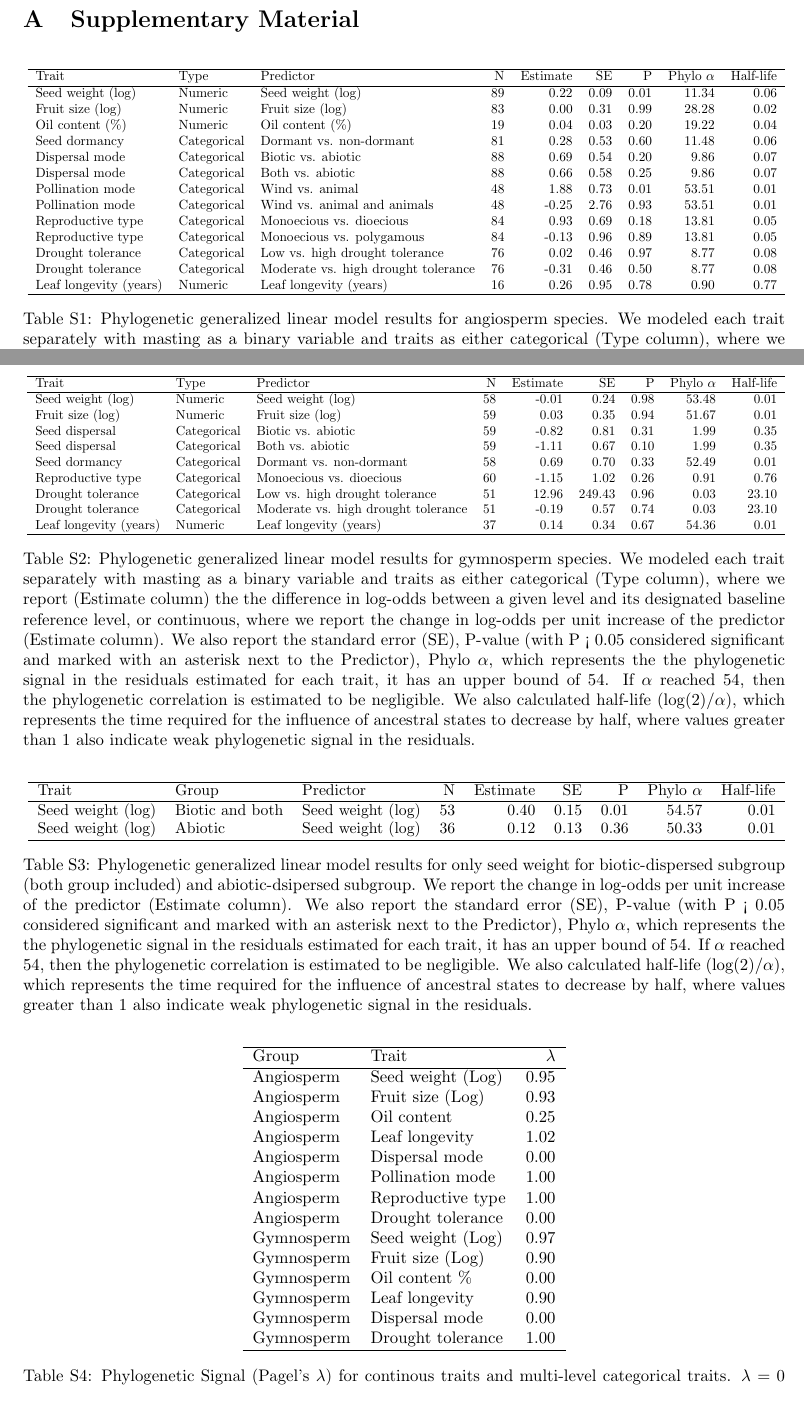
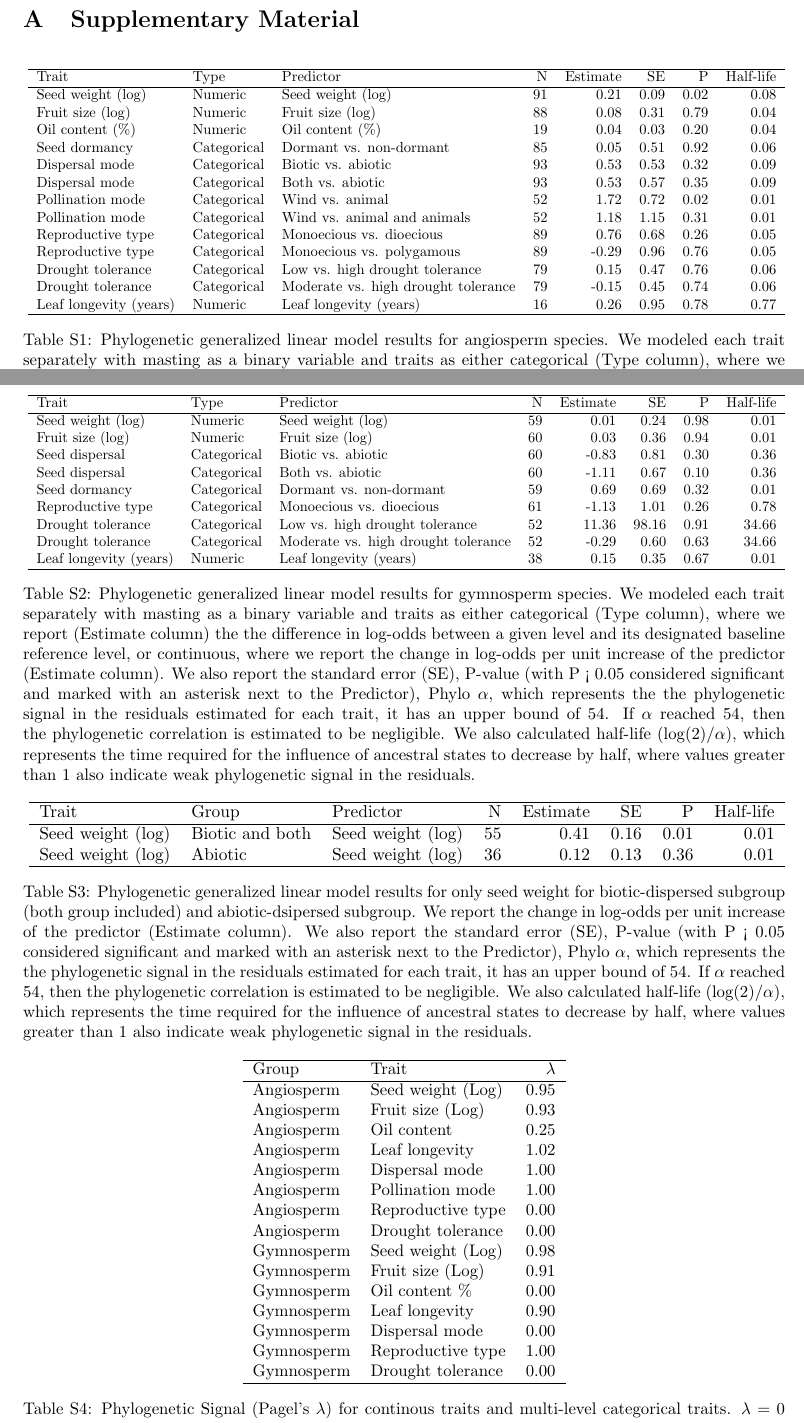
Before and after one commit to wangxm-forest/mast_trait, a LaTeX document (docs/paperWritten.tex): two parts of pages 7 and 8 of 9, joined at a grey line, cut so that both start at the same text. Compiled offline with pdfLaTeX; a LaTeX package or settings file that is missing is left out.

```diff
--- a/docs/paperWritten.tex
+++ b/docs/paperWritten.tex
@@ -88,25 +88,25 @@
 \begin{table}[ht]
 \centering
 \resizebox{\textwidth}{!}{
-% latex table generated in R 4.2.3 by xtable 1.8-4 package
-% Sun Jul 12 10:23:16 2026
-\begin{tabular}{lllrrrrrr}
+% latex table generated in R 4.2.3 by xtable 1.8-8 package
+% Sat Sep  5 15:12:08 2026
+\begin{tabular}{lllrrrrr}
   \hline
-Trait & Type & Predictor & N & Estimate & SE & P & Phylo $\alpha$ & Half-life \\
+Trait & Type & Predictor & N & Estimate & SE & P & Half-life \\
   \hline
-Seed weight (log) & Numeric & Seed weight (log) &  89 & 0.22 & 0.09 & 0.01 & 11.34 & 0.06 \\
-  Fruit size (log) & Numeric & Fruit size (log) &  83 & 0.00 & 0.31 & 0.99 & 28.28 & 0.02 \\
-  Oil content (\%) & Numeric & Oil content (\%) &  19 & 0.04 & 0.03 & 0.20 & 19.22 & 0.04 \\
-  Seed dormancy & Categorical & Dormant vs. non-dormant &  81 & 0.28 & 0.53 & 0.60 & 11.48 & 0.06 \\
-  Dispersal mode & Categorical & Biotic vs. abiotic &  88 & 0.69 & 0.54 & 0.20 & 9.86 & 0.07 \\
-  Dispersal mode & Categorical & Both vs. abiotic &  88 & 0.66 & 0.58 & 0.25 & 9.86 & 0.07 \\
-  Pollination mode & Categorical & Wind vs. animal &  48 & 1.88 & 0.73 & 0.01 & 53.51 & 0.01 \\
-  Pollination mode & Categorical & Wind vs. animal and animals &  48 & -0.25 & 2.76 & 0.93 & 53.51 & 0.01 \\
-  Reproductive type & Categorical & Monoecious vs. dioecious &  84 & 0.93 & 0.69 & 0.18 & 13.81 & 0.05 \\
-  Reproductive type & Categorical & Monoecious vs. polygamous &  84 & -0.13 & 0.96 & 0.89 & 13.81 & 0.05 \\
-  Drought tolerance & Categorical & Low vs. high drought tolerance &  76 & 0.02 & 0.46 & 0.97 & 8.77 & 0.08 \\
-  Drought tolerance & Categorical & Moderate vs. high drought tolerance &  76 & -0.31 & 0.46 & 0.50 & 8.77 & 0.08 \\
-  Leaf longevity (years) & Numeric & Leaf longevity (years) &  16 & 0.26 & 0.95 & 0.78 & 0.90 & 0.77 \\
+Seed weight (log) & Numeric & Seed weight (log) &  91 & 0.21 & 0.09 & 0.02 & 0.08 \\
+  Fruit size (log) & Numeric & Fruit size (log) &  88 & 0.08 & 0.31 & 0.79 & 0.04 \\
+  Oil content (\%) & Numeric & Oil content (\%) &  19 & 0.04 & 0.03 & 0.20 & 0.04 \\
+  Seed dormancy & Categorical & Dormant vs. non-dormant &  85 & 0.05 & 0.51 & 0.92 & 0.06 \\
+  Dispersal mode & Categorical & Biotic vs. abiotic &  93 & 0.53 & 0.53 & 0.32 & 0.09 \\
+  Dispersal mode & Categorical & Both vs. abiotic &  93 & 0.53 & 0.57 & 0.35 & 0.09 \\
+  Pollination mode & Categorical & Wind vs. animal &  52 & 1.72 & 0.72 & 0.02 & 0.01 \\
+  Pollination mode & Categorical & Wind vs. animal and animals &  52 & 1.18 & 1.15 & 0.31 & 0.01 \\
+  Reproductive type & Categorical & Monoecious vs. dioecious &  89 & 0.76 & 0.68 & 0.26 & 0.05 \\
+  Reproductive type & Categorical & Monoecious vs. polygamous &  89 & -0.29 & 0.96 & 0.76 & 0.05 \\
+  Drought tolerance & Categorical & Low vs. high drought tolerance &  79 & 0.15 & 0.47 & 0.76 & 0.06 \\
+  Drought tolerance & Categorical & Moderate vs. high drought tolerance &  79 & -0.15 & 0.45 & 0.74 & 0.06 \\
+  Leaf longevity (years) & Numeric & Leaf longevity (years) &  16 & 0.26 & 0.95 & 0.78 & 0.77 \\
    \hline
 \end{tabular}}
 \caption{Phylogenetic generalized linear model results for angiosperm species. We modeled each trait separately with masting as a binary variable and traits as either categorical (Type column), where we report (Estimate column) the the difference in log-odds between a given level and its designated baseline reference level, or continuous, where we report the change in log-odds per unit increase of the predictor (Estimate column). We also report the standard error (SE), P-value (with P < 0.05 considered significant and marked with an asterisk next to the Predictor), Phylo $\alpha$, which represents the the phylogenetic signal in the residuals estimated for each trait, it has an upper bound of 54. If $\alpha$ reached 54, then the phylogenetic correlation is estimated to be negligible. We also calculated half-life (log(2)/$\alpha$), which represents the time required for the influence of ancestral states to decrease by half, where values greater than 1 also indicate weak phylogenetic signal in the residuals.}
@@ -116,21 +116,21 @@
 \begin{table}[ht]
 \centering
 \resizebox{\textwidth}{!}{
-% latex table generated in R 4.2.3 by xtable 1.8-4 package
-% Sun Jul 12 10:23:16 2026
-\begin{tabular}{lllrrrrrr}
+% latex table generated in R 4.2.3 by xtable 1.8-8 package
+% Sat Sep  5 15:12:08 2026
+\begin{tabular}{lllrrrrr}
   \hline
-Trait & Type & Predictor & N & Estimate & SE & P & Phylo $\alpha$ & Half-life \\
+Trait & Type & Predictor & N & Estimate & SE & P & Half-life \\
   \hline
-Seed weight (log) & Numeric & Seed weight (log) &  58 & -0.01 & 0.24 & 0.98 & 53.48 & 0.01 \\
-  Fruit size (log) & Numeric & Fruit size (log) &  59 & 0.03 & 0.35 & 0.94 & 51.67 & 0.01 \\
-  Seed dispersal & Categorical & Biotic vs. abiotic &  59 & -0.82 & 0.81 & 0.31 & 1.99 & 0.35 \\
-  Seed dispersal & Categorical & Both vs. abiotic &  59 & -1.11 & 0.67 & 0.10 & 1.99 & 0.35 \\
-  Seed dormancy & Categorical & Dormant vs. non-dormant &  58 & 0.69 & 0.70 & 0.33 & 52.49 & 0.01 \\
-  Reproductive type & Categorical & Monoecious vs. dioecious &  60 & -1.15 & 1.02 & 0.26 & 0.91 & 0.76 \\
-  Drought tolerance & Categorical & Low vs. high drought tolerance &  51 & 12.96 & 249.43 & 0.96 & 0.03 & 23.10 \\
-  Drought tolerance & Categorical & Moderate vs. high drought tolerance &  51 & -0.19 & 0.57 & 0.74 & 0.03 & 23.10 \\
-  Leaf longevity (years) & Numeric & Leaf longevity (years) &  37 & 0.14 & 0.34 & 0.67 & 54.36 & 0.01 \\
+Seed weight (log) & Numeric & Seed weight (log) &  59 & 0.01 & 0.24 & 0.98 & 0.01 \\
+  Fruit size (log) & Numeric & Fruit size (log) &  60 & 0.03 & 0.36 & 0.94 & 0.01 \\
+  Seed dispersal & Categorical & Biotic vs. abiotic &  60 & -0.83 & 0.81 & 0.30 & 0.36 \\
+  Seed dispersal & Categorical & Both vs. abiotic &  60 & -1.11 & 0.67 & 0.10 & 0.36 \\
+  Seed dormancy & Categorical & Dormant vs. non-dormant &  59 & 0.69 & 0.69 & 0.32 & 0.01 \\
+  Reproductive type & Categorical & Monoecious vs. dioecious &  61 & -1.13 & 1.01 & 0.26 & 0.78 \\
+  Drought tolerance & Categorical & Low vs. high drought tolerance &  52 & 11.36 & 98.16 & 0.91 & 34.66 \\
+  Drought tolerance & Categorical & Moderate vs. high drought tolerance &  52 & -0.29 & 0.60 & 0.63 & 34.66 \\
+  Leaf longevity (years) & Numeric & Leaf longevity (years) &  38 & 0.15 & 0.35 & 0.67 & 0.01 \\
    \hline
 \end{tabular}}
 \caption{Phylogenetic generalized linear model results for gymnosperm species. We modeled each trait separately with masting as a binary variable and traits as either categorical (Type column), where we report (Estimate column) the the difference in log-odds between a given level and its designated baseline reference level, or continuous, where we report the change in log-odds per unit increase of the predictor (Estimate column). We also report the standard error (SE), P-value (with P < 0.05 considered significant and marked with an asterisk next to the Predictor), Phylo $\alpha$, which represents the the phylogenetic signal in the residuals estimated for each trait, it has an upper bound of 54. If $\alpha$ reached 54, then the phylogenetic correlation is estimated to be negligible. We also calculated half-life (log(2)/$\alpha$), which represents the time required for the influence of ancestral states to decrease by half, where values greater than 1 also indicate weak phylogenetic signal in the residuals.}
@@ -140,14 +140,14 @@
 \begin{table}[ht]
 \centering
 \resizebox{\textwidth}{!}{
-% latex table generated in R 4.2.3 by xtable 1.8-4 package
-% Sun Jul 12 10:23:16 2026
-\begin{tabular}{lllrrrrrr}
+% latex table generated in R 4.2.3 by xtable 1.8-8 package
+% Sat Sep  5 15:12:08 2026
+\begin{tabular}{lllrrrrr}
   \hline
-Trait & Group & Predictor & N & Estimate & SE & P & Phylo $\alpha$ & Half-life \\
+Trait & Group & Predictor & N & Estimate & SE & P & Half-life \\
   \hline
-Seed weight (log) & Biotic and both & Seed weight (log) &  53 & 0.40 & 0.15 & 0.01 & 54.57 & 0.01 \\
-  Seed weight (log) & Abiotic & Seed weight (log) &  36 & 0.12 & 0.13 & 0.36 & 50.33 & 0.01 \\
+Seed weight (log) & Biotic and both & Seed weight (log) &  55 & 0.41 & 0.16 & 0.01 & 0.01 \\
+  Seed weight (log) & Abiotic & Seed weight (log) &  36 & 0.12 & 0.13 & 0.36 & 0.01 \\
    \hline
 \end{tabular}}
 \caption{Phylogenetic generalized linear model results for only seed weight for biotic-dispersed subgroup (both group included) and abiotic-dsipersed subgroup. We report the change in log-odds per unit increase of the predictor (Estimate column). We also report the standard error (SE), P-value (with P < 0.05 considered significant and marked with an asterisk next to the Predictor), Phylo $\alpha$, which represents the the phylogenetic signal in the residuals estimated for each trait, it has an upper bound of 54. If $\alpha$ reached 54, then the phylogenetic correlation is estimated to be negligible. We also calculated half-life (log(2)/$\alpha$), which represents the time required for the influence of ancestral states to decrease by half, where values greater than 1 also indicate weak phylogenetic signal in the residuals.}
@@ -167,16 +167,17 @@
   Angiosperm & Fruit size (Log) & 0.93 \\
   Angiosperm & Oil content & 0.25 \\
   Angiosperm & Leaf longevity & 1.02 \\
-  Angiosperm & Dispersal mode & 0.00 \\
+  Angiosperm & Dispersal mode & 1.00 \\
   Angiosperm & Pollination mode & 1.00 \\
-  Angiosperm & Reproductive type & 1.00 \\
+  Angiosperm & Reproductive type & 0.00 \\
   Angiosperm & Drought tolerance & 0.00 \\
-  Gymnosperm & Seed weight (Log) & 0.97 \\
-  Gymnosperm & Fruit size (Log) & 0.90 \\
+  Gymnosperm & Seed weight (Log) & 0.98 \\
+  Gymnosperm & Fruit size (Log) & 0.91 \\
   Gymnosperm & Oil content \% & 0.00 \\
   Gymnosperm & Leaf longevity & 0.90 \\
   Gymnosperm & Dispersal mode & 0.00 \\
-  Gymnosperm & Drought tolerance & 1.00 \\
+  Gymnosperm & Reproductive type & 1.00 \\
+  Gymnosperm & Drought tolerance & 0.00 \\
    \hline
 \end{tabular}
 \caption{Phylogenetic Signal (Pagel's $\lambda$) for continous traits and multi-level categorical traits. $\lambda$ = 0 indicates no phylogenetic signal, trait districuted independent of the phylogeny; 0 < $\lambda$ < 1 means moderate phylogenetic signal, trait is partially structured by the phylogeny; $\lambda$ = 1 indicates strong phylogenetic signal, trait follows Brownian motion.}
```
Also changed, not shown: docs/outlinePaper.tex (+1 -1 lines), docs/paperWritten-concordance.tex (+1 -1 lines), Rplots.pdf, docs/outlinePaper.pdf, docs/paperWritten.pdf, output/figures/modelFitSeedWeight.pdf, output/figures/nmdsFinal_scalearea.pdf, output/figures/rawDataWithStatsAngio.pdf, output/figures/rawDataWithStatsCon.pdf, docs/paperWritten.tex (19 more changed lines), 2 other files.
